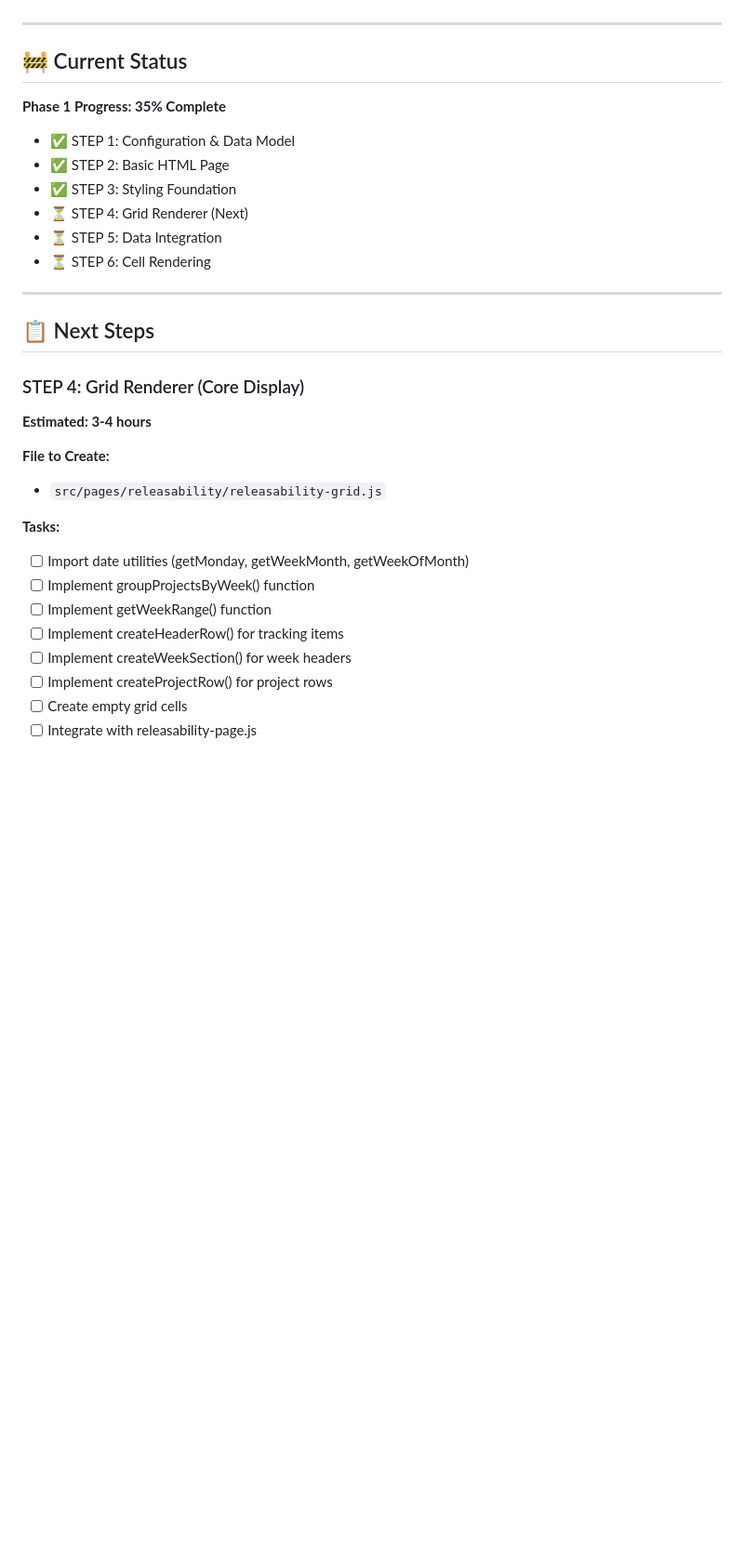
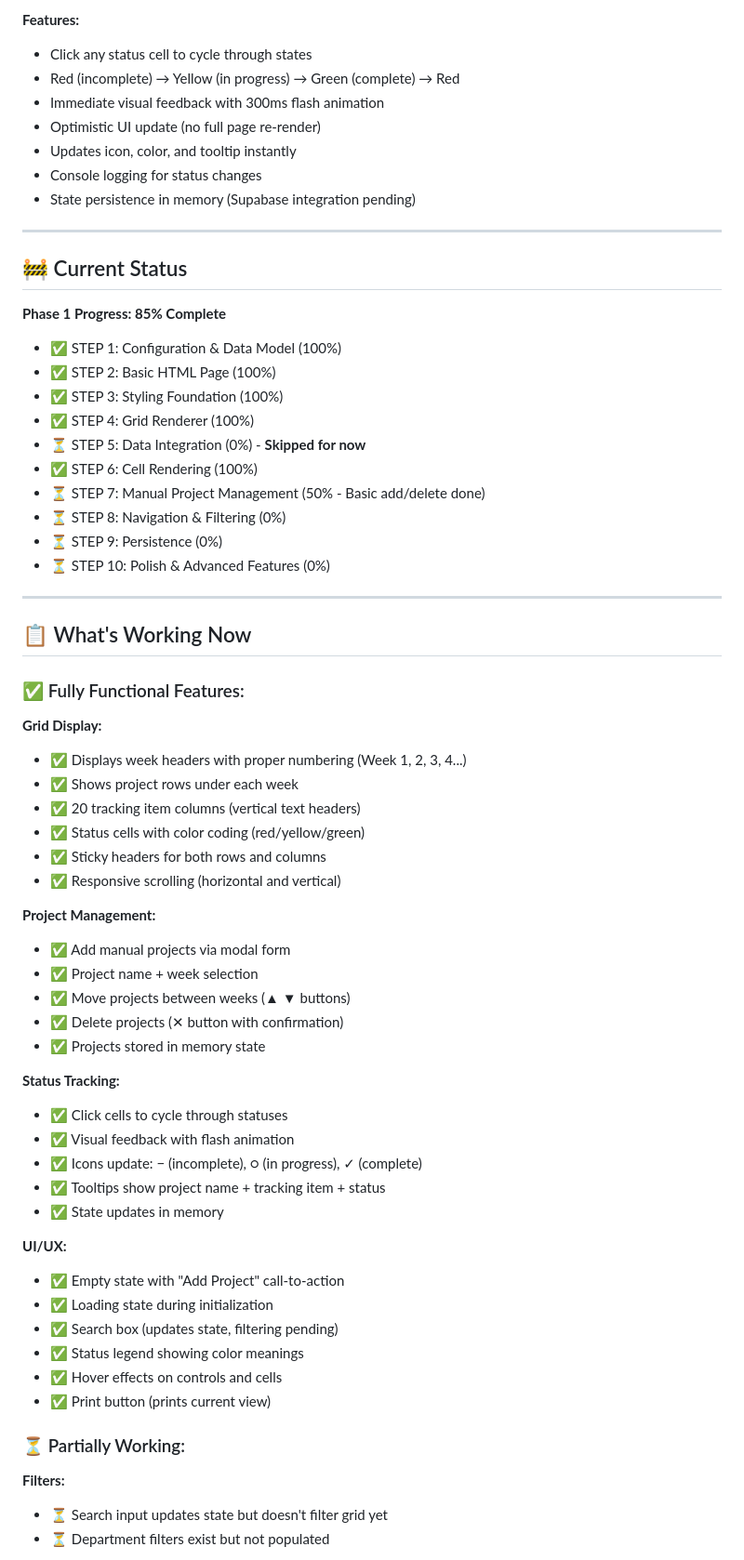
Before and after one commit to CWE-TOOLS/Weekly, a Markdown page: releasabiltyboarddev/PROGRESS.md, the part around one of its changes. Shown at 93% size. Rendered like a GitHub page; blank space fills up the shorter version.

```diff
--- a/releasabiltyboarddev/PROGRESS.md
+++ b/releasabiltyboarddev/PROGRESS.md
@@ -103,32 +130,67 @@
+**Features:**
+- Click any status cell to cycle through states
+- Red (incomplete) → Yellow (in progress) → Green (complete) → Red
+- Immediate visual feedback with 300ms flash animation
+- Optimistic UI update (no full page re-render)
+- Updates icon, color, and tooltip instantly
+- Console logging for status changes
+- State persistence in memory (Supabase integration pending)
 
 ---
 
 ## 🚧 Current Status
 
-**Phase 1 Progress: 35% Complete**
-- ✅ STEP 1: Configuration & Data Model
-- ✅ STEP 2: Basic HTML Page
-- ✅ STEP 3: Styling Foundation
-- ⏳ STEP 4: Grid Renderer (Next)
-- ⏳ STEP 5: Data Integration
-- ⏳ STEP 6: Cell Rendering
+**Phase 1 Progress: 85% Complete**
+- ✅ STEP 1: Configuration & Data Model (100%)
+- ✅ STEP 2: Basic HTML Page (100%)
+- ✅ STEP 3: Styling Foundation (100%)
+- ✅ STEP 4: Grid Renderer (100%)
+- ⏳ STEP 5: Data Integration (0%) - **Skipped for now**
+- ✅ STEP 6: Cell Rendering (100%)
+- ⏳ STEP 7: Manual Project Management (50% - Basic add/delete done)
+- ⏳ STEP 8: Navigation & Filtering (0%)
+- ⏳ STEP 9: Persistence (0%)
+- ⏳ STEP 10: Polish & Advanced Features (0%)
 
 ---
 
-## 📋 Next Steps
+## 📋 What's Working Now
 
-### STEP 4: Grid Renderer (Core Display)
-**Estimated: 3-4 hours**
+### ✅ Fully Functional Features:
 
-**File to Create:**
-- `src/pages/releasability/releasability-grid.js`
+**Grid Display:**
+- ✅ Displays week headers with proper numbering (Week 1, 2, 3, 4...)
+- ✅ Shows project rows under each week
+- ✅ 20 tracking item columns (vertical text headers)
+- ✅ Status cells with color coding (red/yellow/green)
+- ✅ Sticky headers for both rows and columns
+- ✅ Responsive scrolling (horizontal and vertical)
 
-**Tasks:**
-- [ ] Import date utilities (getMonday, getWeekMonth, getWeekOfMonth)
-- [ ] Implement groupProjectsByWeek() function
-- [ ] Implement getWeekRange() function
-- [ ] Implement createHeaderRow() for tracking items
-- [ ] Implement createWeekSection() for week headers
-- [ ] Implement createProjectRow() for project rows
-- [ ] Create empty grid cells
-- [ ] Integrate with releasability-page.js
+**Project Management:**
+- ✅ Add manual projects via modal form
+- ✅ Project name + week selection
+- ✅ Move projects between weeks (▲ ▼ buttons)
+- ✅ Delete projects (✕ button with confirmation)
+- ✅ Projects stored in memory state
+
+**Status Tracking:**
+- ✅ Click cells to cycle through statuses
+- ✅ Visual feedback with flash animation
+- ✅ Icons update: − (incomplete), ○ (in progress), ✓ (complete)
+- ✅ Tooltips show project name + tracking item + status
+- ✅ State updates in memory
+
+**UI/UX:**
+- ✅ Empty state with "Add Project" call-to-action
+- ✅ Loading state during initialization
+- ✅ Search box (updates state, filtering pending)
+- ✅ Status legend showing color meanings
+- ✅ Hover effects on controls and cells
+- ✅ Print button (prints current view)
+
+### ⏳ Partially Working:
+
+**Filters:**
+- ⏳ Search input updates state but doesn't filter grid yet
+- ⏳ Department filters exist but not populated
+
```
Also changed, not shown: other parts of releasabiltyboarddev/PROGRESS.md (+188 -89 lines).
